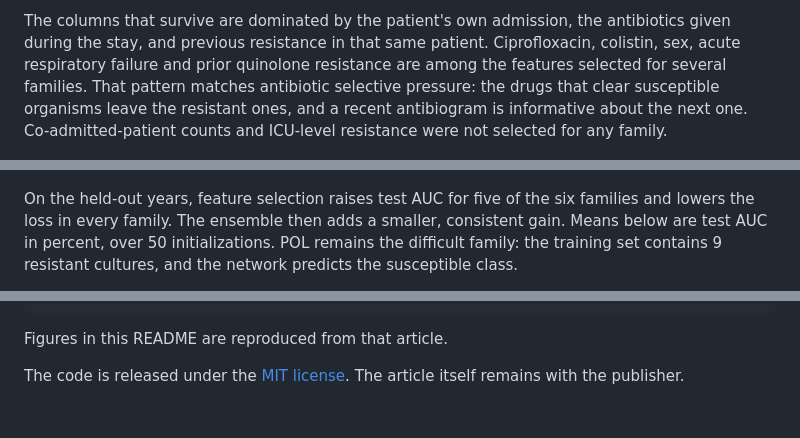
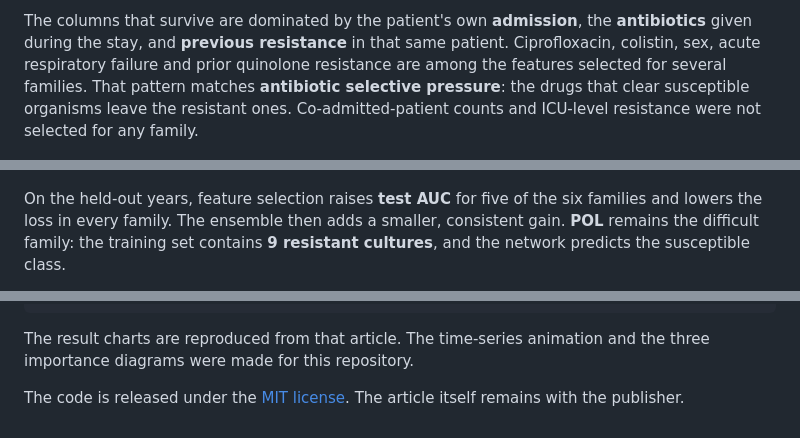
Before and after one commit to alvarhc2/amr_prediction_ehr_time_series, a Markdown page: README.md, 3 parts joined by grey strips. Drawn GitHub-style.

````diff
--- a/README.md
+++ b/README.md
@@ -96,5 +120,5 @@ The selector cuts 398 features down to a few dozen:
 
-The columns that survive are dominated by the patient's own admission, the antibiotics given during the stay, and previous resistance in that same patient. Ciprofloxacin, colistin, sex, acute respiratory failure and prior quinolone resistance are among the features selected for several families. That pattern matches antibiotic selective pressure: the drugs that clear susceptible organisms leave the resistant ones, and a recent antibiogram is informative about the next one. Co-admitted-patient counts and ICU-level resistance were not selected for any family.
+The columns that survive are dominated by the patient's own **admission**, the **antibiotics** given during the stay, and **previous resistance** in that same patient. Ciprofloxacin, colistin, sex, acute respiratory failure and prior quinolone resistance are among the features selected for several families. That pattern matches **antibiotic selective pressure**: the drugs that clear susceptible organisms leave the resistant ones. Co-admitted-patient counts and ICU-level resistance were not selected for any family.
 
 <p align="center">
   <img src="docs/figures/fs_amg.png" alt="AMG selected features by set" width="280">
@@ -107,5 +131,5 @@ The columns that survive are dominated by the patient's own admission, the antib
   <img src="docs/figures/fs_qui.png" alt="QUI selected features by set" width="280">
 </p>
 
-On the held-out years, feature selection raises test AUC for five of the six families and lowers the loss in every family. The ensemble then adds a smaller, consistent gain. Means below are test AUC in percent, over 50 initializations. POL remains the difficult family: the training set contains 9 resistant cultures, and the network predicts the susceptible class.
+On the held-out years, feature selection raises **test AUC** for five of the six families and lowers the loss in every family. The ensemble then adds a smaller, consistent gain. **POL** remains the difficult family: the training set contains **9 resistant cultures**, and the network predicts the susceptible class.
 
@@ -194,6 +230,6 @@ The cultures behind the paper come from the ICU of the University Hospital of Fu
 }
 ```
 
-Figures in this README are reproduced from that article.
+The result charts are reproduced from that article. The time-series animation and the three importance diagrams were made for this repository.
 
 The code is released under the [MIT license](LICENSE). The article itself remains with the publisher.
````
Also changed, not shown: other parts of README.md (+71 -35 lines), docs/figures/multivariate_time_series.gif (added), 3 other files.
